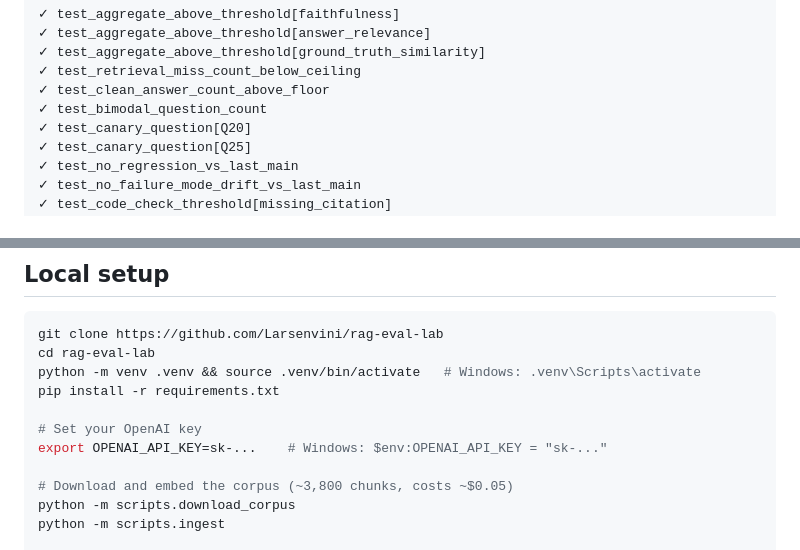
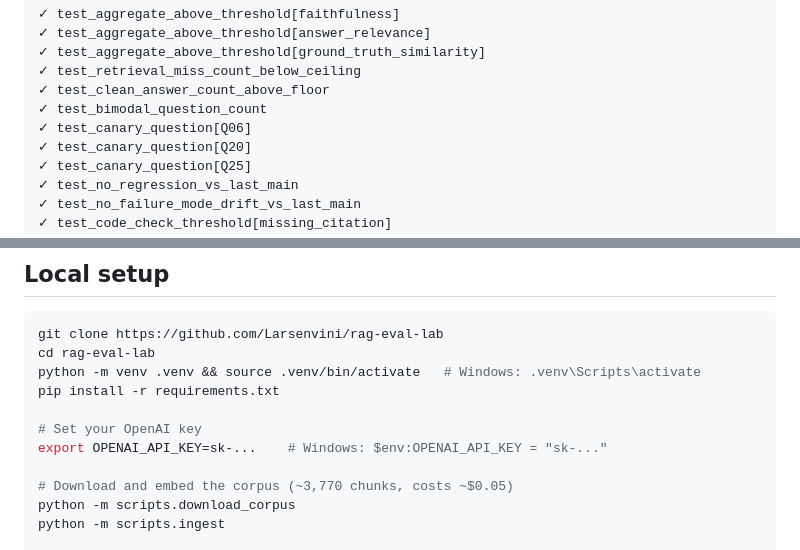
Before and after one commit to Larsenvini/rag-eval-lab, a Markdown page: README.md, 2 parts joined by grey strips. GitHub-like rendering.

```diff
--- a/README.md
+++ b/README.md
@@ -94,6 +94,7 @@ The gate runs via GitHub Actions and posts results as a PR comment.
 ✓ test_retrieval_miss_count_below_ceiling
 ✓ test_clean_answer_count_above_floor
 ✓ test_bimodal_question_count
+✓ test_canary_question[Q06]
 ✓ test_canary_question[Q20]
 ✓ test_canary_question[Q25]
 ✓ test_no_regression_vs_last_main
@@ -128,7 +129,7 @@ pip install -r requirements.txt
 # Set your OpenAI key
 export OPENAI_API_KEY=sk-...    # Windows: $env:OPENAI_API_KEY = "sk-..."
 
-# Download and embed the corpus (~3,800 chunks, costs ~$0.05)
+# Download and embed the corpus (~3,770 chunks, costs ~$0.05)
 python -m scripts.download_corpus
 python -m scripts.ingest
 
```
Also changed, not shown: evals/experiments.md (+124 -82 lines).
